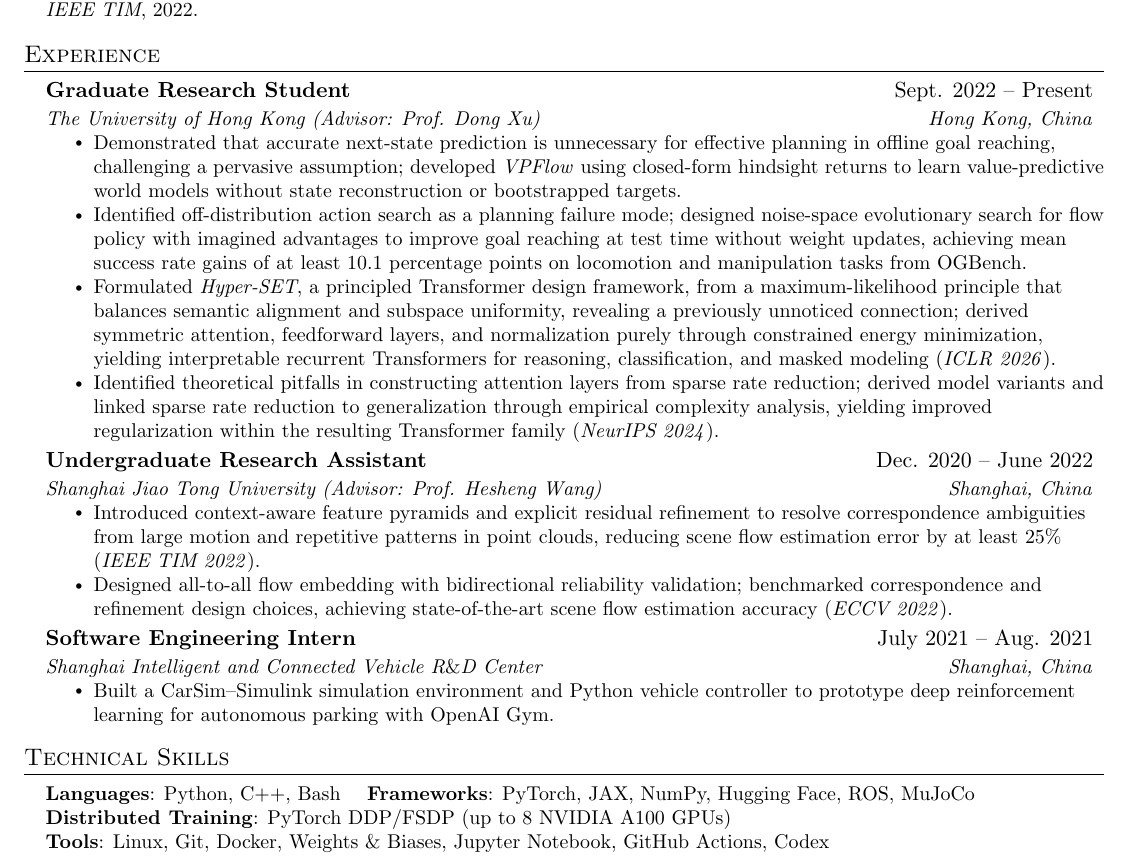
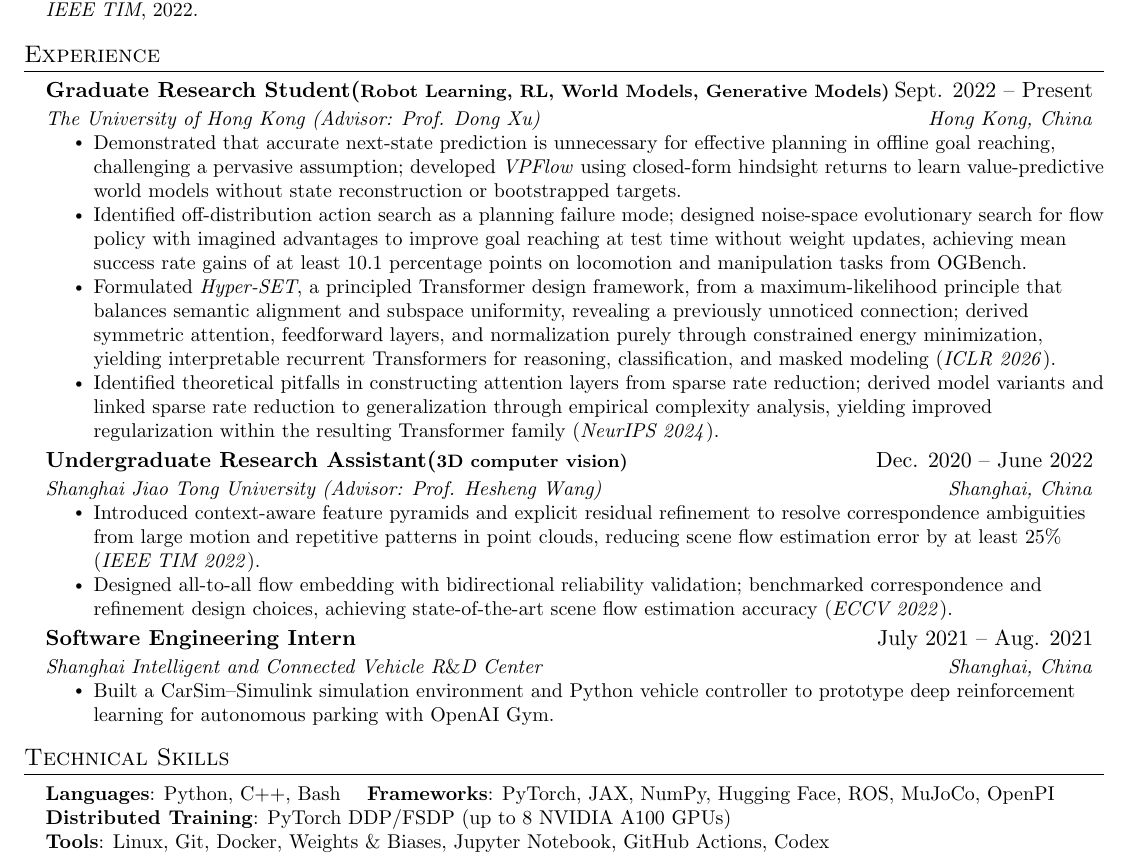
Before and after one commit to huyunzhe/huyunzhe.github.io, a LaTeX CV (data/resume/resume.tex): part of the page, cut so that both start at the same text. Compiled offline with pdfLaTeX.

Commit message:
chore: add skills to resume

```diff
--- a/data/resume/resume.tex
+++ b/data/resume/resume.tex
@@ -147,7 +147,7 @@
   \resumeSubHeadingListStart
 
     \resumeSubheading
-      {Graduate Research Student}{Sept. 2022 -- Present}
+      {Graduate Research Student{(\footnotesize Robot Learning, RL, World Models, Generative Models)}}{Sept. 2022 -- Present}
       {The University of Hong Kong (Advisor: Prof. Dong Xu)}{Hong Kong, China}
       \resumeItemListStart
         % VPFlow, Secs. 4.1--4.3 and 5.2: closed-form hindsight returns supervise value-predictive latents;
@@ -174,7 +174,7 @@
 %    \resumeSubHeadingListEnd
 %------------------------------------------
     \resumeSubheading
-      {Undergraduate Research Assistant}{Dec. 2020 -- June 2022}
+      {Undergraduate Research Assistant(\footnotesize 3D computer vision)}{Dec. 2020 -- June 2022}
       {Shanghai Jiao Tong University (Advisor: Prof. Hesheng Wang)}{Shanghai, China}
       \resumeItemListStart
         \resumeItem{Introduced context-aware feature pyramids and explicit residual refinement to resolve correspondence ambiguities from large motion and repetitive patterns in point clouds, reducing scene flow estimation error by at least 25\% (\emph{IEEE TIM 2022}).}
@@ -220,7 +220,7 @@
  \begin{itemize}[leftmargin=0.15in, label={}]
     \small{\item{
      \textbf{Languages}{: Python, C++, Bash} \quad
-     \textbf{Frameworks}{: PyTorch, JAX, NumPy, Hugging Face, ROS, MuJoCo} \\
+     \textbf{Frameworks}{: PyTorch, JAX, NumPy, Hugging Face, ROS, MuJoCo, OpenPI} \\
      \textbf{Distributed Training}{: PyTorch DDP/FSDP (up to 8 NVIDIA A100 GPUs)} \\
      \textbf{Tools}{: Linux, Git, Docker, Weights \& Biases, Jupyter Notebook, GitHub Actions, Codex} \\
     %  \textbf{Research Interests}{: Offline/Model-based Reinforcement Learning, World Models, Principled Transformer Design} \\
```
Also changed, not shown: data/resume/resume.pdf.
